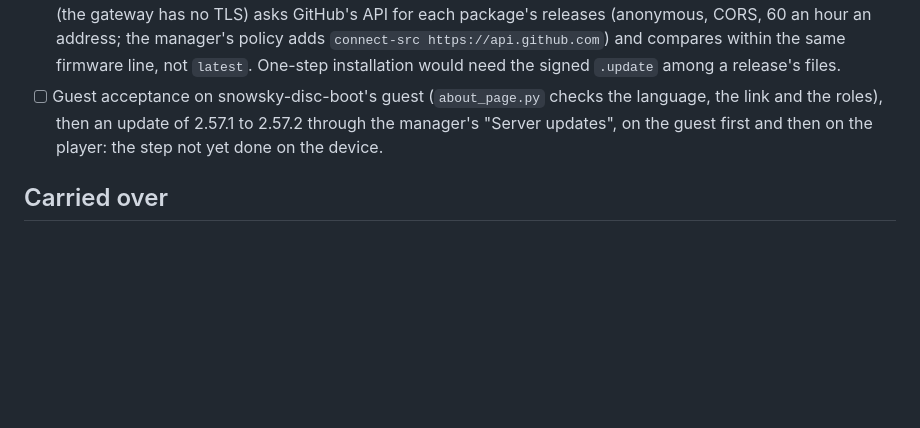
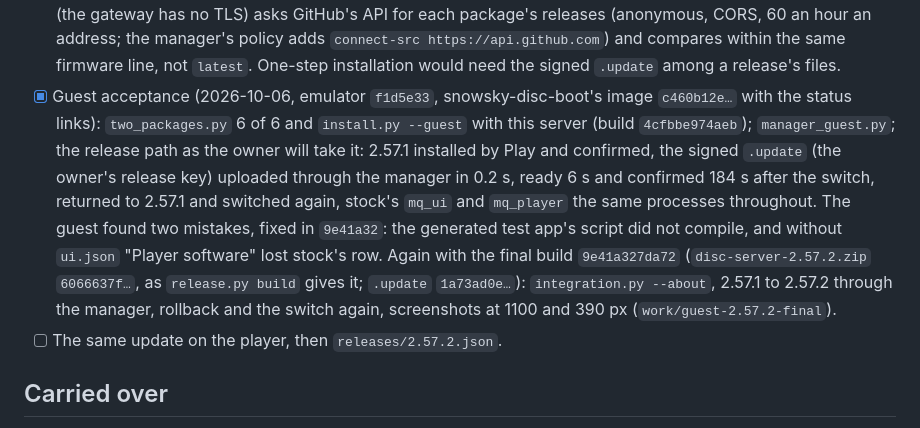
Before and after one commit to eudj1n/snowsky-disc-server, a Markdown page: docs/plan.md, the part around the change. GitHub-like rendering; blank space fills up the shorter version.

Commit message:
Record the guest acceptance of 2.57.2 and its update through the manager
Co-Authored-By: Claude Opus 5.5 <noreply@anthropic.com>
Claude-Session: https://claude.ai/code/session_01Uk4XSRM8nsUCMZsZm2gSii

```diff
--- a/docs/plan.md
+++ b/docs/plan.md
@@ -343,10 +343,21 @@ started as the package under `disc-boot`, the integration checks on it.
   an address; the manager's policy adds `connect-src https://api.github.com`)
   and compares within the same firmware line, not `latest`. One-step
   installation would need the signed `.update` among a release's files.
-- [ ] Guest acceptance on snowsky-disc-boot's guest (`about_page.py` checks
-  the language, the link and the roles), then an update of 2.57.1 to 2.57.2
-  through the manager's "Server updates", on the guest first and then on
-  the player: the step not yet done on the device.
+- [x] Guest acceptance (2026-10-06, emulator `f1d5e33`, snowsky-disc-boot's
+  image `c460b12e…` with the status links): `two_packages.py` 6 of 6 and
+  `install.py --guest` with this server (build `4cfbbe974aeb`);
+  `manager_guest.py`; the release path as the owner will take it: 2.57.1
+  installed by Play and confirmed, the signed `.update` (the owner's release
+  key) uploaded through the manager in 0.2 s, ready 6 s and confirmed 184 s
+  after the switch, returned to 2.57.1 and switched again, stock's `mq_ui`
+  and `mq_player` the same processes throughout. The guest found two
+  mistakes, fixed in `9e41a32`: the generated test app's script did not
+  compile, and without `ui.json` "Player software" lost stock's row. Again
+  with the final build `9e41a327da72` (`disc-server-2.57.2.zip`
+  `6066637f…`, as `release.py build` gives it; `.update` `1a73ad0e…`):
+  `integration.py --about`, 2.57.1 to 2.57.2 through the manager, rollback
+  and the switch again, screenshots at 1100 and 390 px (`work/guest-2.57.2-final`).
+- [ ] The same update on the player, then `releases/2.57.2.json`.
 
 ## Carried over
 
```
